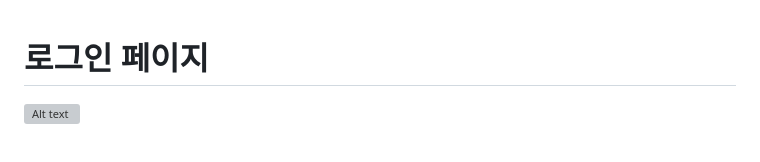
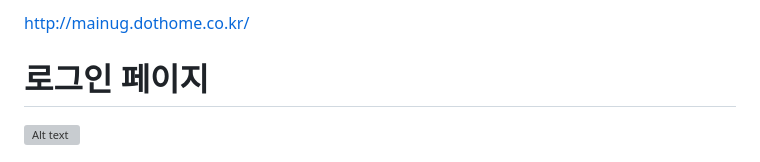
Before and after one commit to mainug/Web, a Markdown page: 8week/readme.md, the part around the change. Drawn GitHub-style; grey boxes are pictures that could not be loaded.

```diff
--- a/8week/readme.md
+++ b/8week/readme.md
@@ -1,3 +1,5 @@
+http://mainug.dothome.co.kr/
+
 # 로그인 페이지
 ![Alt text](image.png)
 
```
